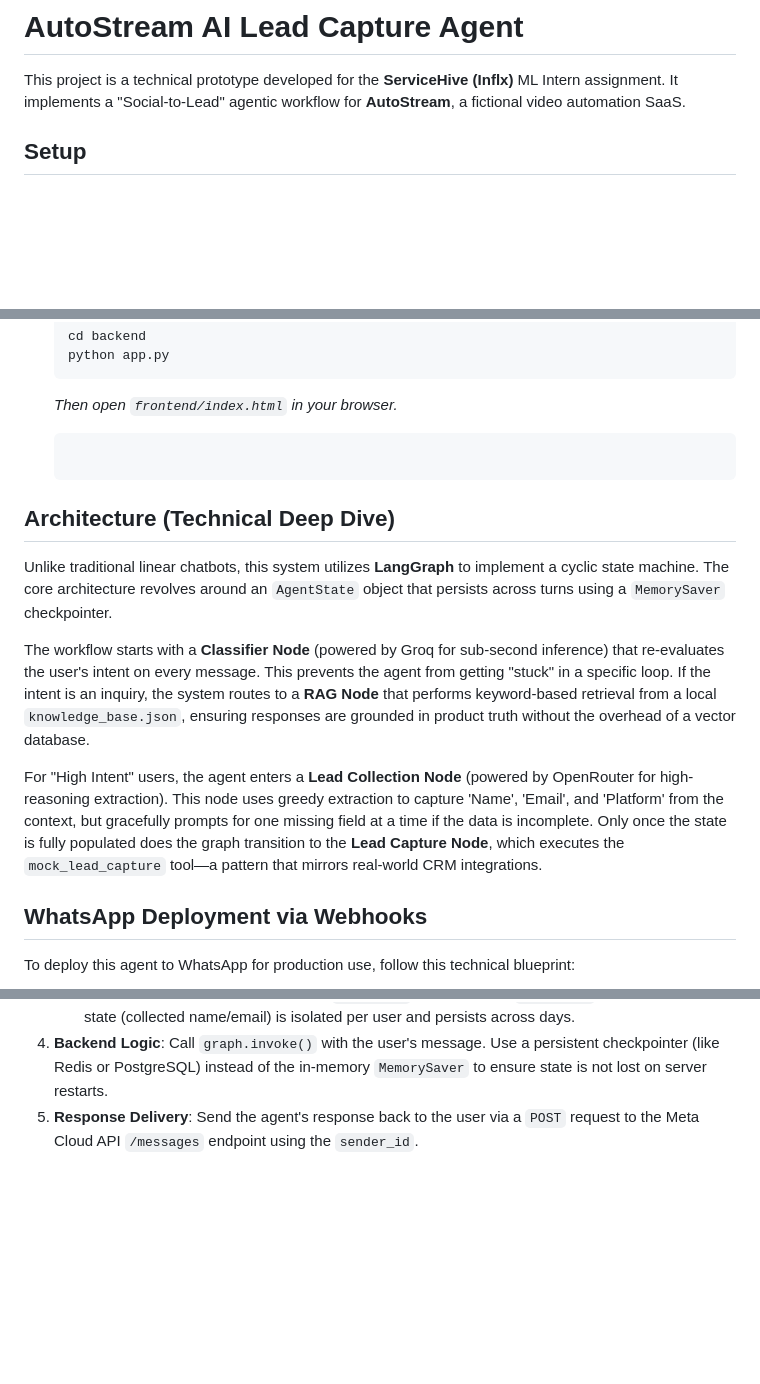
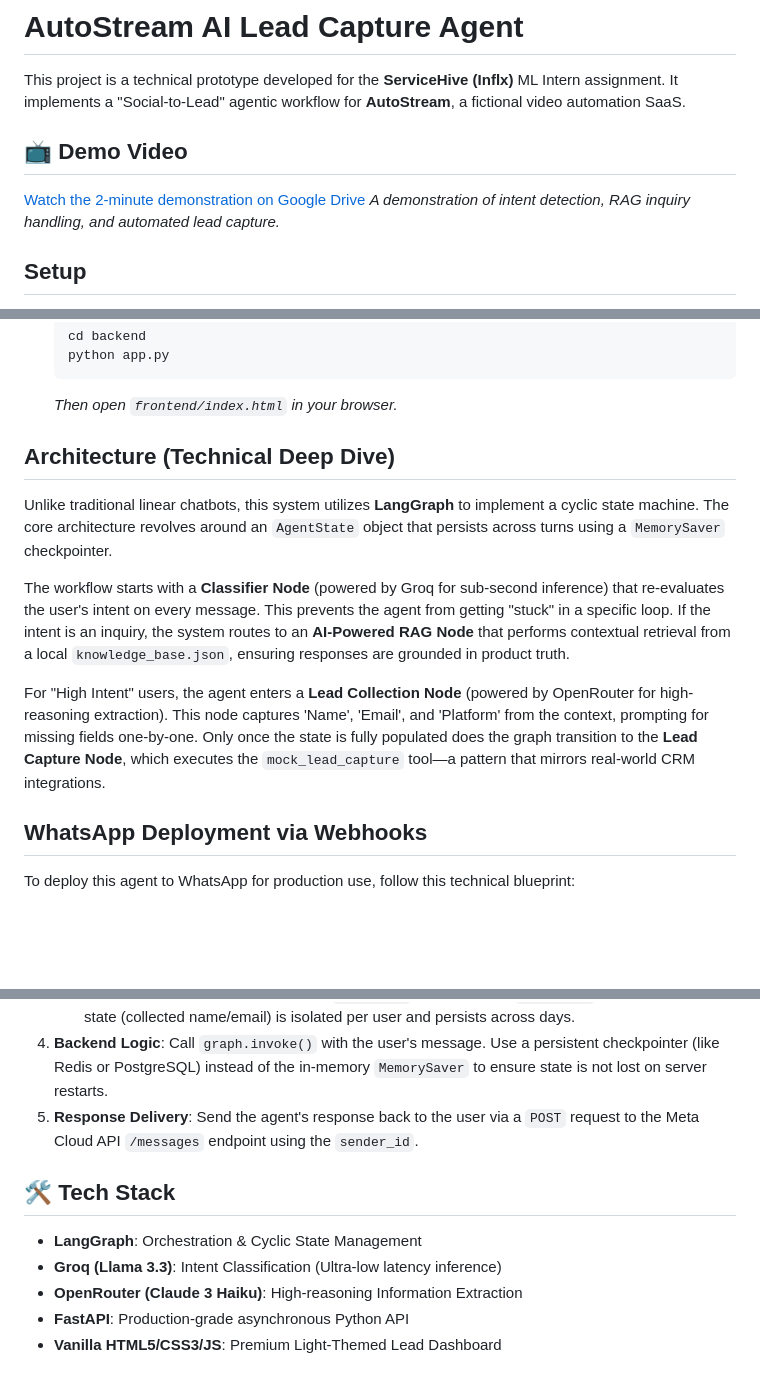
Before and after one commit to Baisampayan1324/AutoStream, a Markdown page: README.md, 3 parts joined by grey strips. Drawn GitHub-style; blank space fills up the shorter version.

Commit message:
docs: add demo video link and tech stack section while refining architecture descriptions in README.md

````diff
--- a/README.md
+++ b/README.md
@@ -1,6 +1,10 @@
 # AutoStream AI Lead Capture Agent
 
 This project is a technical prototype developed for the **ServiceHive (Inflx)** ML Intern assignment. It implements a "Social-to-Lead" agentic workflow for **AutoStream**, a fictional video automation SaaS.
+
+## 📺 Demo Video
+[Watch the 2-minute demonstration on Google Drive](https://drive.google.com/file/d/1OFVuQr3r4boP6fjfI1SEIMtWA9-gaS8t/view?usp=sharing)
+*A demonstration of intent detection, RAG inquiry handling, and automated lead capture.*
 
 ## Setup
 1. **Clone the repository** and navigate to the directory.
@@ -22,14 +26,12 @@ This project is a technical prototype developed for the **ServiceHive (Inflx)**
    ```
    *Then open `frontend/index.html` in your browser.*
 
-   ```
-
 ## Architecture (Technical Deep Dive)
 Unlike traditional linear chatbots, this system utilizes **LangGraph** to implement a cyclic state machine. The core architecture revolves around an `AgentState` object that persists across turns using a `MemorySaver` checkpointer.
 
-The workflow starts with a **Classifier Node** (powered by Groq for sub-second inference) that re-evaluates the user's intent on every message. This prevents the agent from getting "stuck" in a specific loop. If the intent is an inquiry, the system routes to a **RAG Node** that performs keyword-based retrieval from a local `knowledge_base.json`, ensuring responses are grounded in product truth without the overhead of a vector database.
+The workflow starts with a **Classifier Node** (powered by Groq for sub-second inference) that re-evaluates the user's intent on every message. This prevents the agent from getting "stuck" in a specific loop. If the intent is an inquiry, the system routes to an **AI-Powered RAG Node** that performs contextual retrieval from a local `knowledge_base.json`, ensuring responses are grounded in product truth.
 
-For "High Intent" users, the agent enters a **Lead Collection Node** (powered by OpenRouter for high-reasoning extraction). This node uses greedy extraction to capture 'Name', 'Email', and 'Platform' from the context, but gracefully prompts for one missing field at a time if the data is incomplete. Only once the state is fully populated does the graph transition to the **Lead Capture Node**, which executes the `mock_lead_capture` tool—a pattern that mirrors real-world CRM integrations.
+For "High Intent" users, the agent enters a **Lead Collection Node** (powered by OpenRouter for high-reasoning extraction). This node captures 'Name', 'Email', and 'Platform' from the context, prompting for missing fields one-by-one. Only once the state is fully populated does the graph transition to the **Lead Capture Node**, which executes the `mock_lead_capture` tool—a pattern that mirrors real-world CRM integrations.
 
 ## WhatsApp Deployment via Webhooks
 To deploy this agent to WhatsApp for production use, follow this technical blueprint:
@@ -41,3 +43,10 @@ To deploy this agent to WhatsApp for production use, follow this technical bluep
     *   Initialize the LangGraph agent with a `thread_id` mapped to the `sender_id`. This ensures that state (collected name/email) is isolated per user and persists across days.
 4.  **Backend Logic**: Call `graph.invoke()` with the user's message. Use a persistent checkpointer (like Redis or PostgreSQL) instead of the in-memory `MemorySaver` to ensure state is not lost on server restarts.
 5.  **Response Delivery**: Send the agent's response back to the user via a `POST` request to the Meta Cloud API `/messages` endpoint using the `sender_id`.
+
+## 🛠️ Tech Stack
+- **LangGraph**: Orchestration & Cyclic State Management
+- **Groq (Llama 3.3)**: Intent Classification (Ultra-low latency inference)
+- **OpenRouter (Claude 3 Haiku)**: High-reasoning Information Extraction
+- **FastAPI**: Production-grade asynchronous Python API
+- **Vanilla HTML5/CSS3/JS**: Premium Light-Themed Lead Dashboard
````
